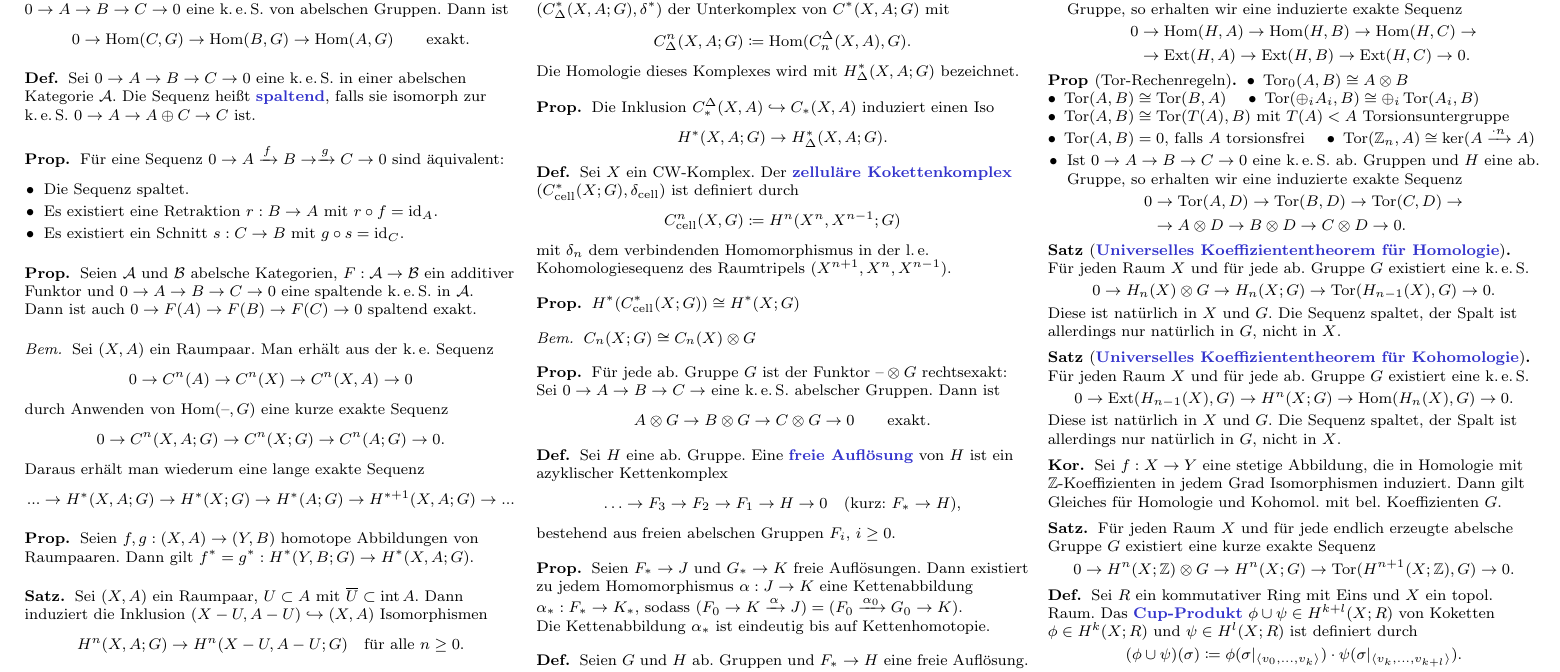
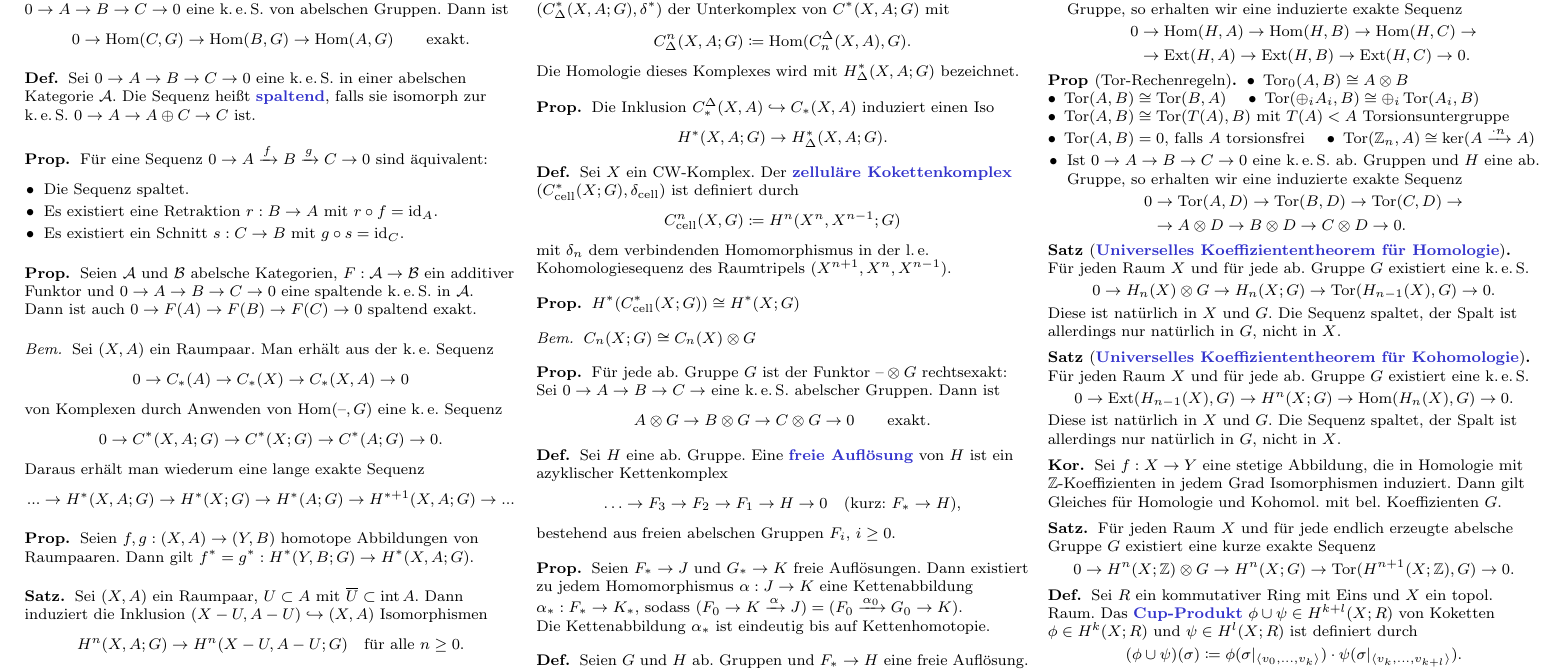
Before and after one commit to timjb/uni-spicker, a LaTeX document (algtopo.tex): part of page 5 of 6, cut so that both start at the same text. Compiled offline with pdfLaTeX.

Commit message:
AlgTopo-Fehler verbessert (danke an Kathrin!)

```diff
--- a/algtopo.tex
+++ b/algtopo.tex
@@ -985,7 +985,7 @@
 \end{defn}
 
 \begin{prop}
-  Für eine Sequenz $0 \to A \xrightarrow{f} B \to \xrightarrow{g} C \to 0$ sind äquivalent:
+  Für eine Sequenz $0 \to A \xrightarrow{f} B \xrightarrow{g} C \to 0$ sind äquivalent:
   \begin{itemize}
     \item Die Sequenz spaltet.
     \item Es existiert eine Retraktion $r : B \to A$ mit $r \circ f = \id_A$.
@@ -1001,9 +1001,9 @@
 \begin{bem}
   Sei $(X, A)$ ein Raumpaar.
   Man erhält aus der k.\,e. Sequenz
-  \[ 0 \to C^n(A) \to C^n(X) \to C^n(X, A) \to 0 \]
-  durch Anwenden von $\Hom(\blank, G)$ eine kurze exakte Sequenz
-  \[ 0 \to C^n(X, A; G) \to C^n(X; G) \to C^n(A; G) \to 0. \]
+  \[ 0 \to C_*(A) \to C_*(X) \to C_*(X, A) \to 0 \]
+  von Komplexen durch Anwenden von $\Hom(\blank, G)$ eine k.\,e. Sequenz
+  \[ 0 \to C^*(X, A; G) \to C^*(X; G) \to C^*(A; G) \to 0. \]
   Daraus erhält man wiederum eine lange exakte Sequenz
   \[ \nldots \to H^*(X, A; G) \to H^*(X; G) \to H^*(A; G) \to H^{*+1}(X, A; G) \to \nldots \]
 \end{bem}
```
Also changed, not shown: algtopo.pdf.
